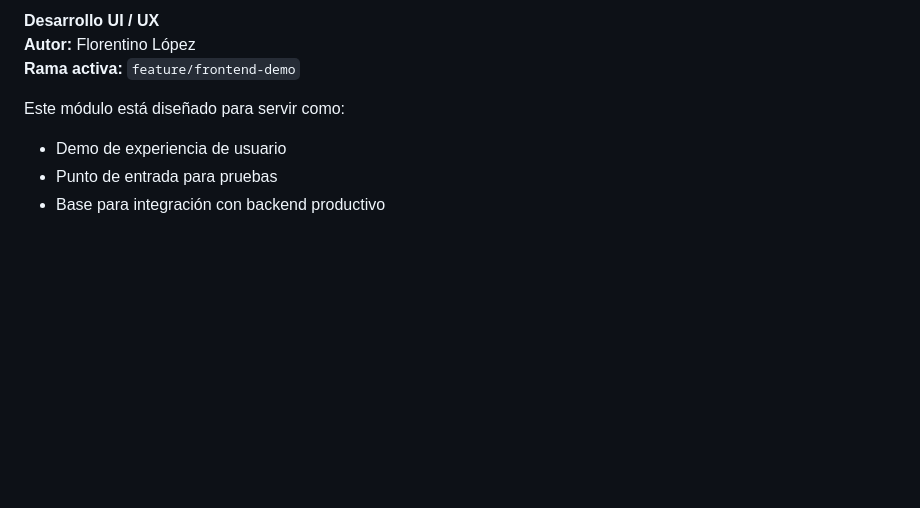
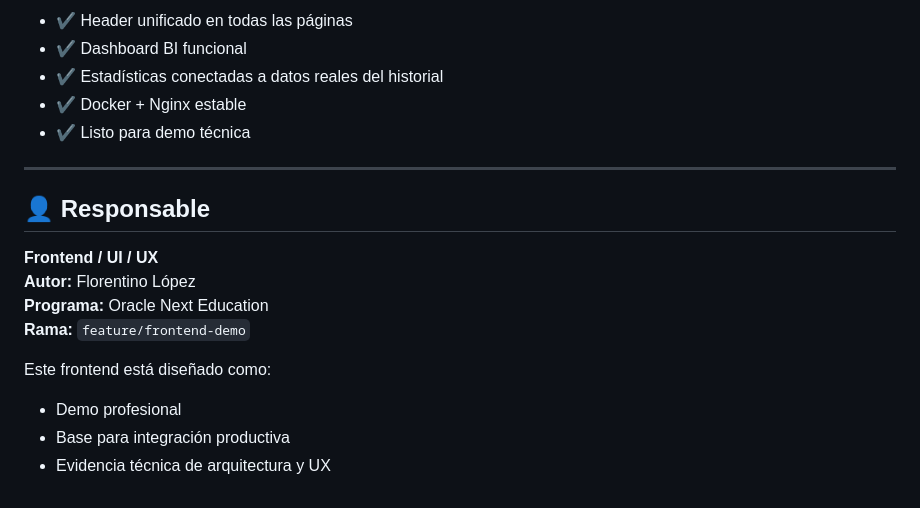
Before and after one commit to Sneyki01/sentiment-api-G68, a Markdown page: frontend/README.md, the part around one of its changes. Drawn GitHub-style; blank space fills up the shorter version.

```diff
--- a/frontend/README.md
+++ b/frontend/README.md
@@ -145,10 +141,21 @@ El frontend soporta:
 
-**Desarrollo UI / UX**
+- ✔ Header unificado en todas las páginas
+- ✔ Dashboard BI funcional
+- ✔ Estadísticas conectadas a datos reales del historial
+- ✔ Docker + Nginx estable
+- ✔ Listo para demo técnica
+
+---
+
+## 👤 Responsable
+
+**Frontend / UI / UX**
 **Autor:** Florentino López
-**Rama activa:** `feature/frontend-demo`
+**Programa:** Oracle Next Education
+**Rama:** `feature/frontend-demo`
 
-Este módulo está diseñado para servir como:
+Este frontend está diseñado como:
 
-- Demo de experiencia de usuario
-- Punto de entrada para pruebas
-- Base para integración con backend productivo
+- Demo profesional
+- Base para integración productiva
+- Evidencia técnica de arquitectura y UX
```
Also changed, not shown: other parts of frontend/README.md (+86 -90 lines).
